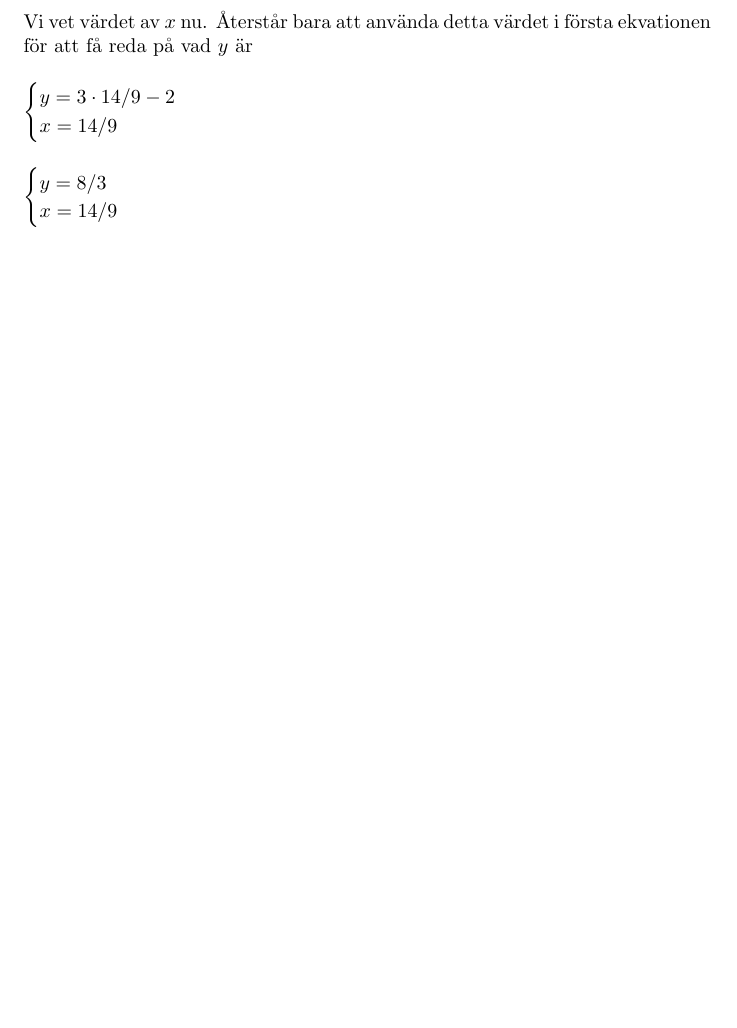
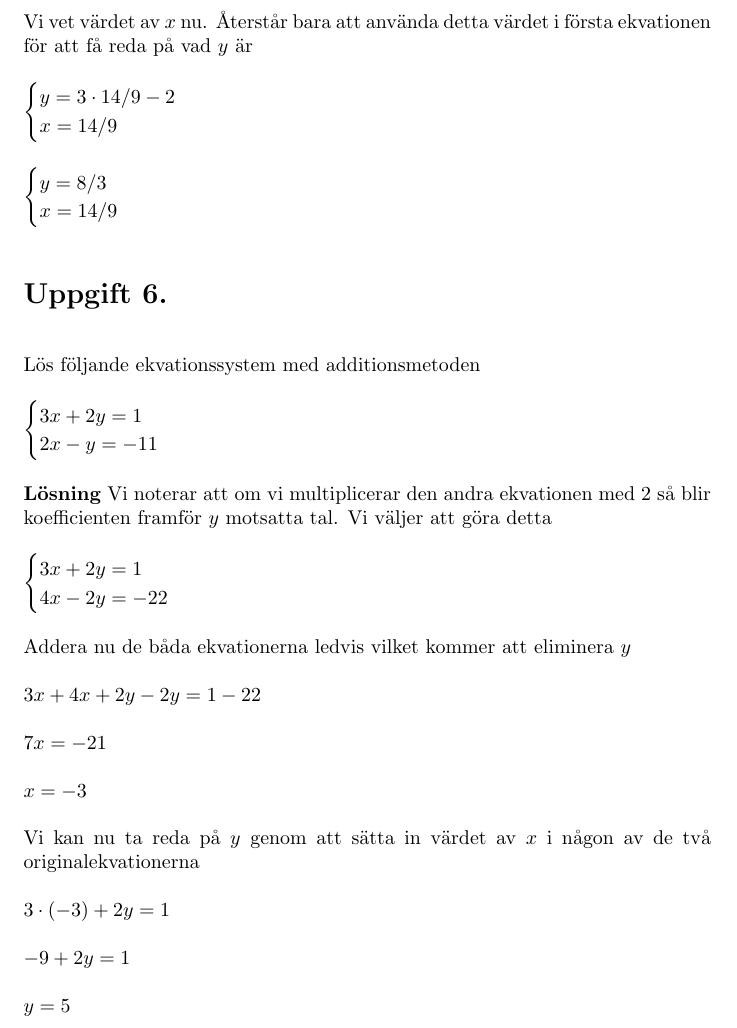
Before and after one commit to HenrikSamuelsson/MA1439, a LaTeX document (WeeklyTests/Week2/Veckotest2.tex): part of page 4 of 4, cut so that both start at the same text, the shorter picture padded with empty space. Compiled offline with pdfLaTeX.

Commit message:
Adds solution for test exercise 6.

```diff
--- a/WeeklyTests/Week2/Veckotest2.tex
+++ b/WeeklyTests/Week2/Veckotest2.tex
@@ -131,4 +131,35 @@ y=8/3\\
 x=14/9
 \end{cases}$
 
+\section*{Uppgift 6.}
+Lös följande ekvationssystem med additionsmetoden
+
+$\begin{cases}
+3x+2y=1\\
+2x-y=-11
+\end{cases}$
+
+\textbf{Lösning}
+Vi noterar att om vi multiplicerar den andra ekvationen med $2$ så blir koefficienten framför $y$ motsatta tal. Vi väljer att göra detta
+
+$\begin{cases}
+3x+2y=1\\
+4x-2y=-22
+\end{cases}$
+
+Addera nu de båda ekvationerna ledvis vilket kommer att eliminera $y$
+
+$3x+4x+2y-2y=1-22$
+
+$7x=-21$
+
+$x=-3$
+
+Vi kan nu ta reda på $y$ genom att sätta in värdet av $x$ i någon av de två originalekvationerna
+
+$3\cdot(-3)+2y=1$
+
+$-9+2y=1$
+
+$y=5$
 \end{document}
```
